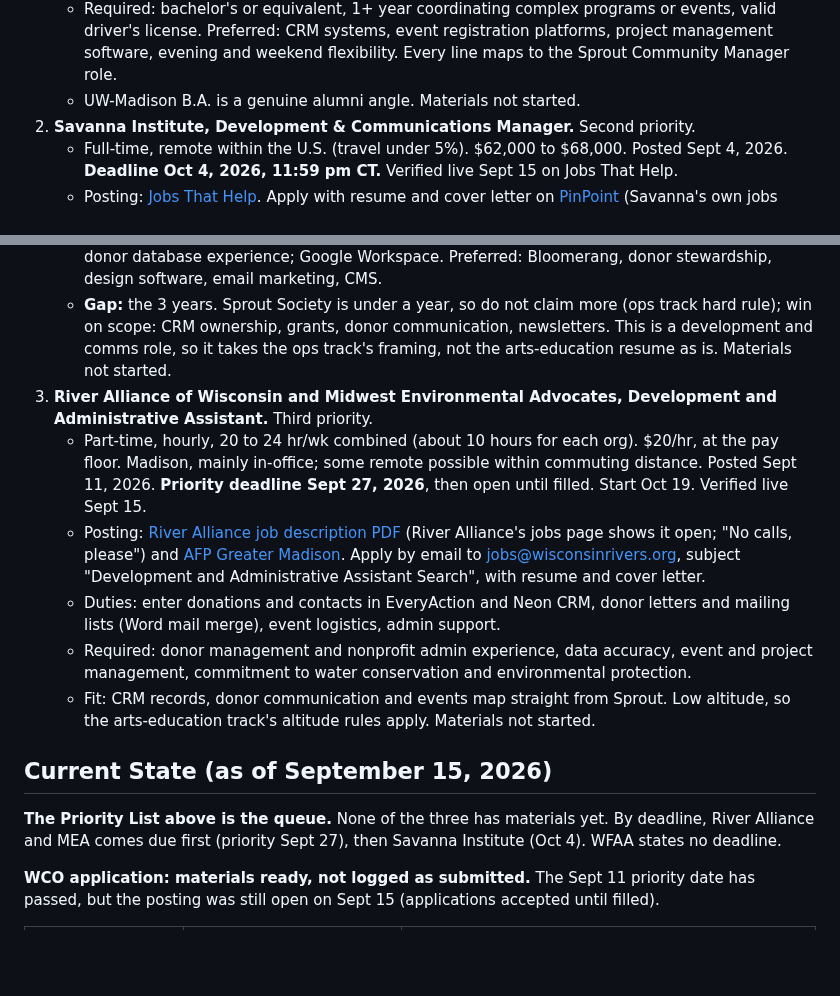
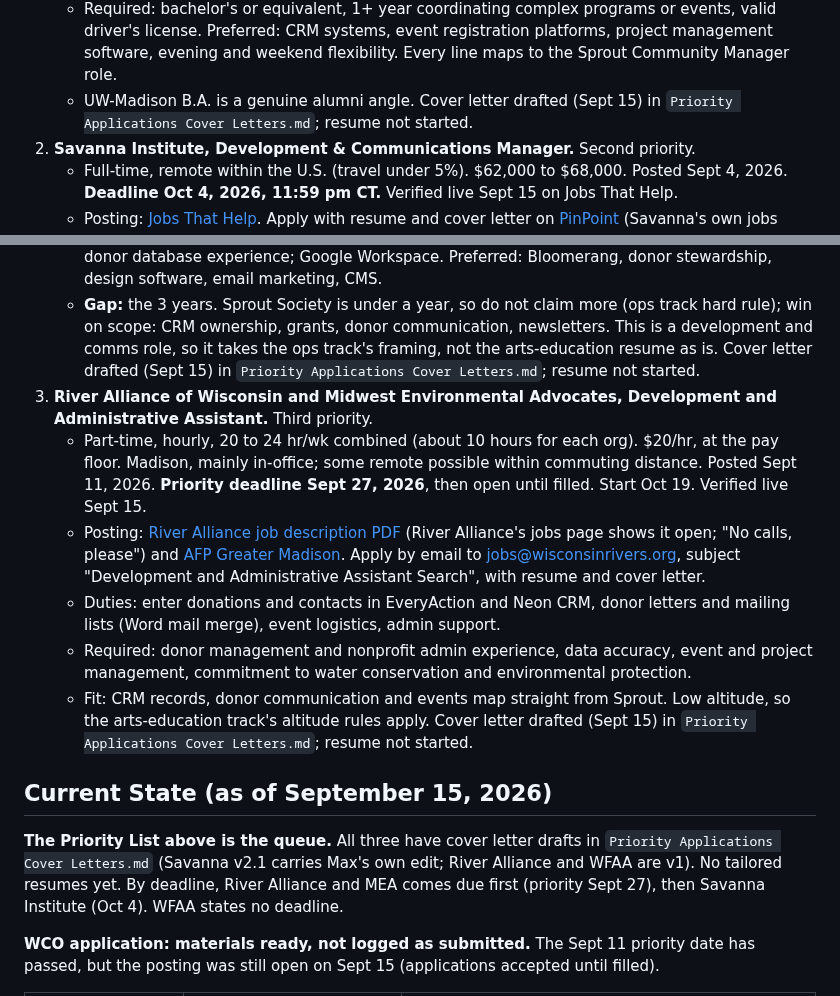
Before and after one commit to mhperkins/AI-Portfolio-Landing-Page, a Markdown page: career-search-arts-education-track.md, 2 parts joined by grey strips. Drawn GitHub-style; blank space fills up the shorter version.

```diff
--- a/career-search-arts-education-track.md
+++ b/career-search-arts-education-track.md
@@ -24,7 +24,7 @@ Associate, $19-20/hr, 30 hrs/week, reports to a manager.
    - Required: bachelor's or equivalent, 1+ year coordinating complex programs or events, valid
      driver's license. Preferred: CRM systems, event registration platforms, project management
      software, evening and weekend flexibility. Every line maps to the Sprout Community Manager role.
-   - UW-Madison B.A. is a genuine alumni angle. Materials not started.
+   - UW-Madison B.A. is a genuine alumni angle. Cover letter drafted (Sept 15) in `Priority Applications Cover Letters.md`; resume not started.
 2. **Savanna Institute, Development & Communications Manager.** Second priority.
    - Full-time, remote within the U.S. (travel under 5%). $62,000 to $68,000. Posted Sept 4, 2026.
      **Deadline Oct 4, 2026, 11:59 pm CT.** Verified live Sept 15 on Jobs That Help.
@@ -40,7 +40,7 @@ Associate, $19-20/hr, 30 hrs/week, reports to a manager.
    - **Gap:** the 3 years. Sprout Society is under a year, so do not claim more (ops track hard rule);
      win on scope: CRM ownership, grants, donor communication, newsletters. This is a development
      and comms role, so it takes the ops track's framing, not the arts-education resume as is.
-     Materials not started.
+     Cover letter drafted (Sept 15) in `Priority Applications Cover Letters.md`; resume not started.
 3. **River Alliance of Wisconsin and Midwest Environmental Advocates, Development and
    Administrative Assistant.** Third priority.
    - Part-time, hourly, 20 to 24 hr/wk combined (about 10 hours for each org). $20/hr, at the pay
@@ -57,11 +57,13 @@ Associate, $19-20/hr, 30 hrs/week, reports to a manager.
    - Required: donor management and nonprofit admin experience, data accuracy, event and project
      management, commitment to water conservation and environmental protection.
    - Fit: CRM records, donor communication and events map straight from Sprout. Low altitude,
-     so the arts-education track's altitude rules apply. Materials not started.
+     so the arts-education track's altitude rules apply. Cover letter drafted (Sept 15) in `Priority Applications Cover Letters.md`; resume not started.
 
 ## Current State (as of September 15, 2026)
 
-**The Priority List above is the queue.** None of the three has materials yet. By deadline, River
+**The Priority List above is the queue.** All three have cover letter drafts in
+`Priority Applications Cover Letters.md` (Savanna v2.1 carries Max's own edit; River Alliance and
+WFAA are v1). No tailored resumes yet. By deadline, River
 Alliance and MEA comes due first (priority Sept 27), then Savanna Institute (Oct 4). WFAA states no
 deadline.
 
```
Also changed, not shown: Priority Applications Cover Letters.md (+61 -0 lines).
